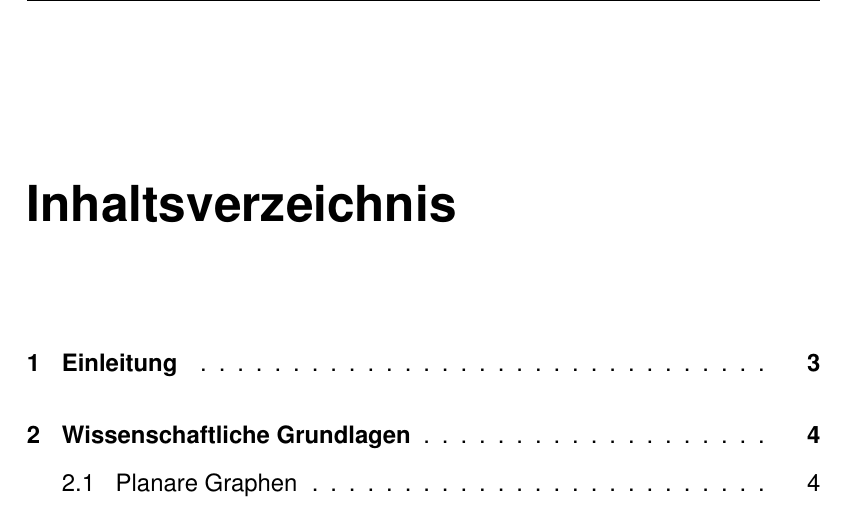
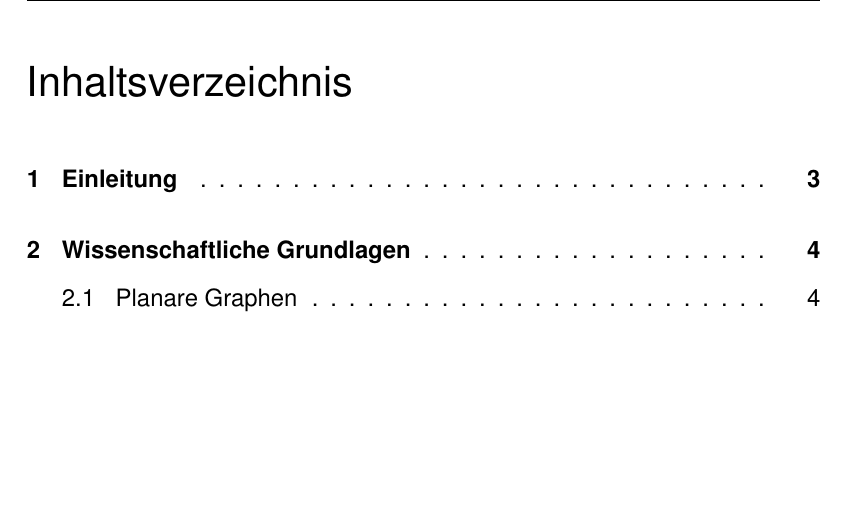
Before and after one commit to peoe/BeLL, a LaTeX document (dok/main.tex): part of page 4 of 44, cut so that both start at the same text, the shorter picture padded with empty space. Compiled offline with pdfLaTeX.

```diff
--- a/dok/main.tex
+++ b/dok/main.tex
@@ -33,7 +33,7 @@
 \usepackage{paralist}
 \usepackage{tabularx}
 \usepackage{tabu}
-\usepackage{tocloft}
+\usepackage[titles]{tocloft}
 \usepackage[nottoc,numbib]{tocbibind}
 \usepackage{makecell}
 
@@ -149,10 +149,13 @@
 	\refstepcounter{bildnrnext}
 }
 %========================COMMANDS============
-\renewcommand{\listoffigures}{\begingroup
-	\tocsection
+\renewcommand*{\listoffigures}{%
+	\begingroup
+	\tocchapter
 	\tocfile{\listfigurename}{lof}
-	\endgroup}
+	\endgroup
+}
+
 \newcommand{\q}[1]{\glqq#1\grqq} % Zitat mit Anführungszeichen
 \newcommand{\icode}[1]{\texttt {#1}} %inline Code
 %\newcommand{\todo}[#1]{\newline\huge \color{red}#1 \color{black}\normalsize}
```
Also changed, not shown: dok/main.tex (1 more changed lines).
